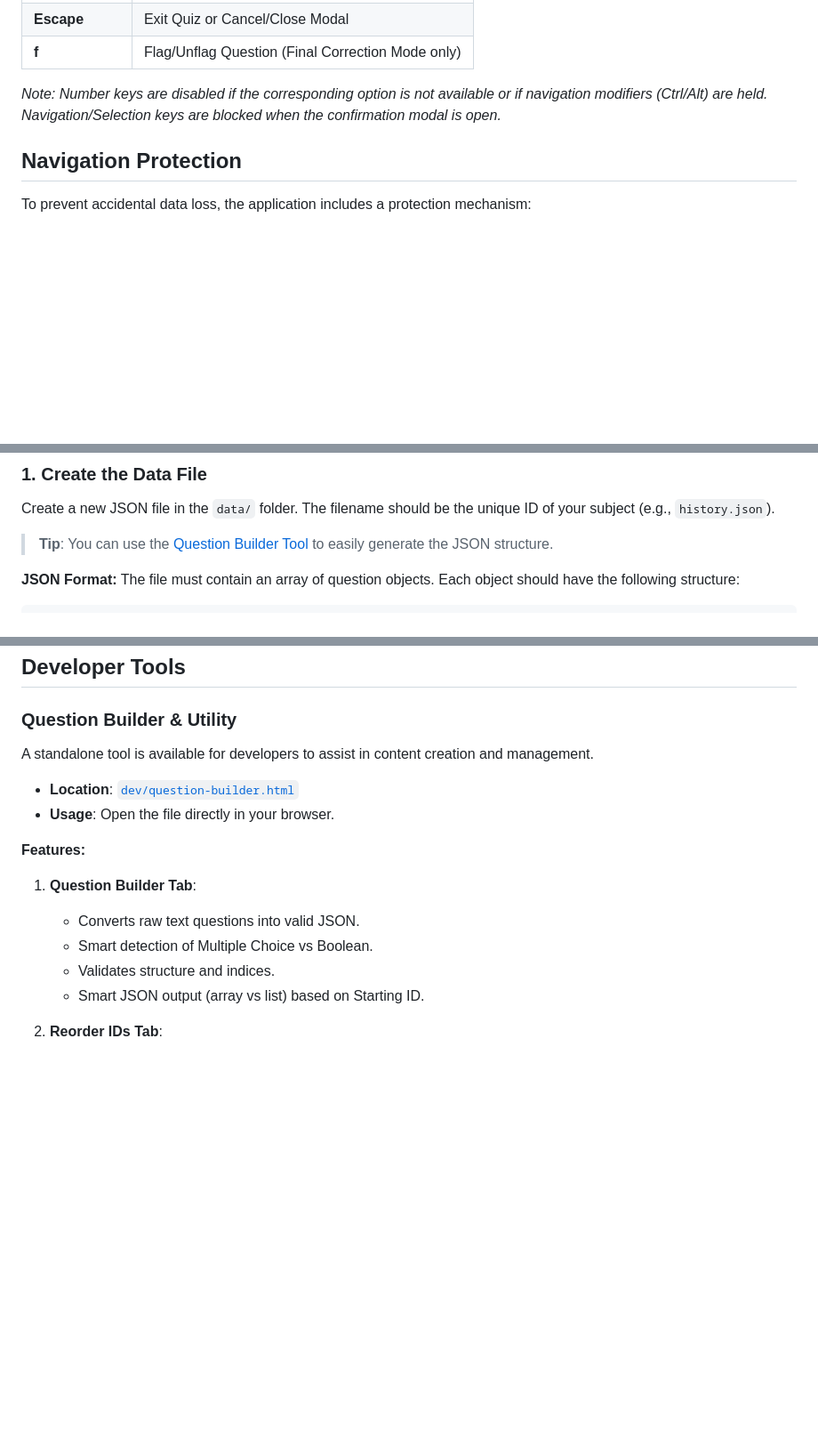
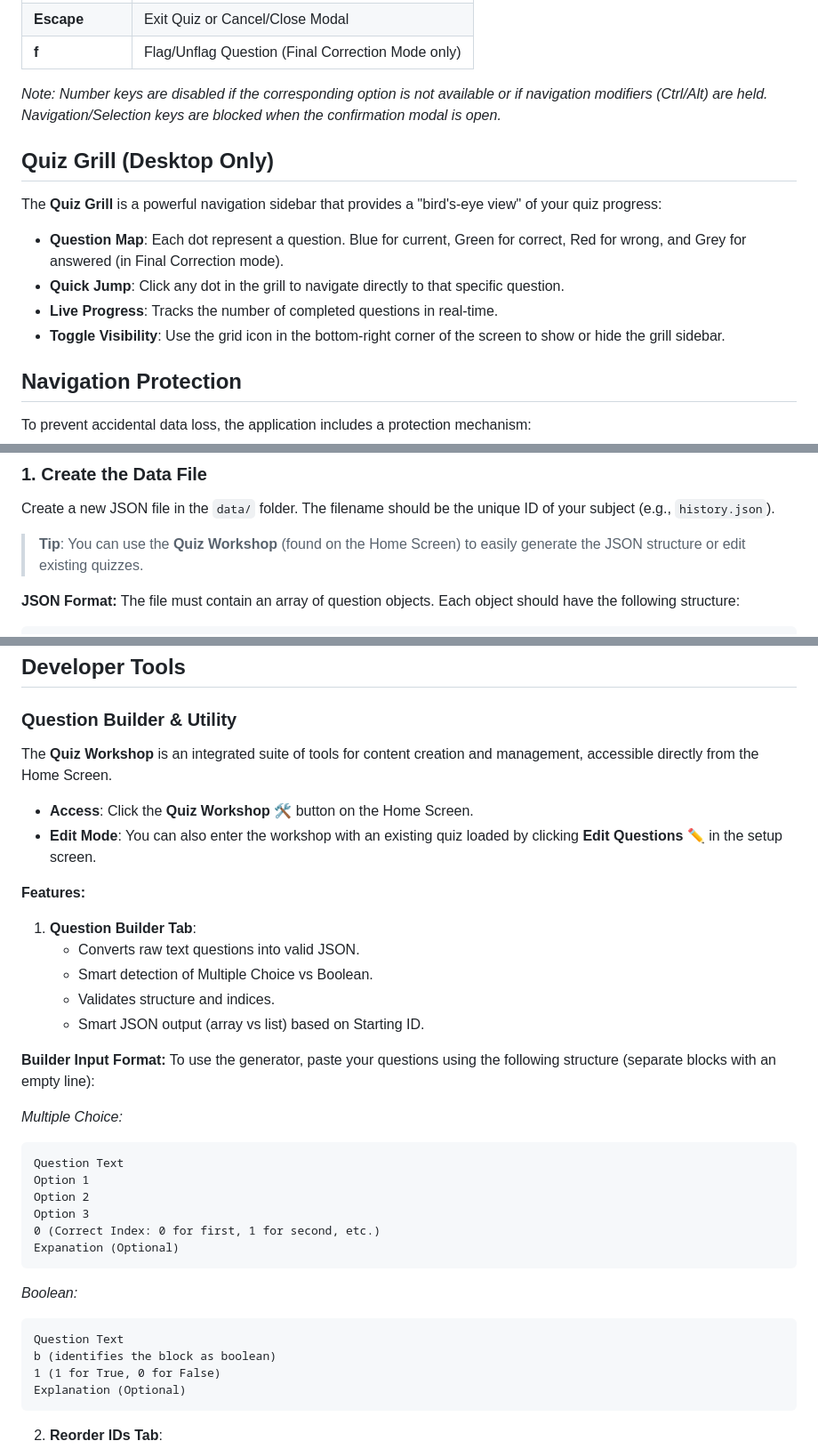
Before and after one commit to LucaCavallotto/Quizium, a Markdown page: README.md, 3 parts joined by grey strips. Shown at 89% size. GitHub-like rendering; blank space fills up the shorter version.

````diff
--- a/README.md
+++ b/README.md
@@ -52,6 +52,15 @@ Improve your workflow with these keyboard shortcuts (Desktop):
 
 *Note: Number keys are disabled if the corresponding option is not available or if navigation modifiers (Ctrl/Alt) are held. Navigation/Selection keys are blocked when the confirmation modal is open.*
 
+## Quiz Grill (Desktop Only)
+
+The **Quiz Grill** is a powerful navigation sidebar that provides a "bird's-eye view" of your quiz progress:
+-   **Question Map**: Each dot represent a question. Blue for current, Green for correct, Red for wrong, and Grey for answered (in Final Correction mode).
+-   **Quick Jump**: Click any dot in the grill to navigate directly to that specific question.
+-   **Live Progress**: Tracks the number of completed questions in real-time.
+-   **Toggle Visibility**: Use the grid icon in the bottom-right corner of the screen to show or hide the grill sidebar.
+
+
 ## Navigation Protection
 
 To prevent accidental data loss, the application includes a protection mechanism:
@@ -86,7 +95,7 @@ To add a new subject to Quizium, you need to follow these steps:
 
 Create a new JSON file in the `data/` folder. The filename should be the unique ID of your subject (e.g., `history.json`).
 
-> **Tip**: You can use the [Question Builder Tool](https://lucacavallotto.github.io/Quizium/dev/question-builder.html) to easily generate the JSON structure.
+> **Tip**: You can use the **Quiz Workshop** (found on the Home Screen) to easily generate the JSON structure or edit existing quizzes.
 
 **JSON Format:**
 The file must contain an array of question objects. Each object should have the following structure:
@@ -152,10 +161,10 @@ Once this is done, refresh the page to see your new subject!
 
 ### Question Builder & Utility
 
-A standalone tool is available for developers to assist in content creation and management.
+The **Quiz Workshop** is an integrated suite of tools for content creation and management, accessible directly from the Home Screen.
 
--   **Location**: [`dev/question-builder.html`](https://lucacavallotto.github.io/Quizium/dev/question-builder.html)
--   **Usage**: Open the file directly in your browser.
+-   **Access**: Click the **Quiz Workshop** 🛠️ button on the Home Screen.
+-   **Edit Mode**: You can also enter the workshop with an existing quiz loaded by clicking **Edit Questions** ✏️ in the setup screen.
 
 **Features:**
 1.  **Question Builder Tab**:
@@ -164,6 +173,27 @@ A standalone tool is available for developers to assist in content creation and
     -   Validates structure and indices.
     -   Smart JSON output (array vs list) based on Starting ID.
 
+**Builder Input Format:**
+To use the generator, paste your questions using the following structure (separate blocks with an empty line):
+
+*Multiple Choice:*
+```text
+Question Text
+Option 1
+Option 2
+Option 3
+0 (Correct Index: 0 for first, 1 for second, etc.)
+Expanation (Optional)
+```
+
+*Boolean:*
+```text
+Question Text
+b (identifies the block as boolean)
+1 (1 for True, 0 for False)
+Explanation (Optional)
+```
+
 2.  **Reorder IDs Tab**:
     -   Accepts an existing JSON array of questions.
     -   Sorts them by their current `id`.
````
